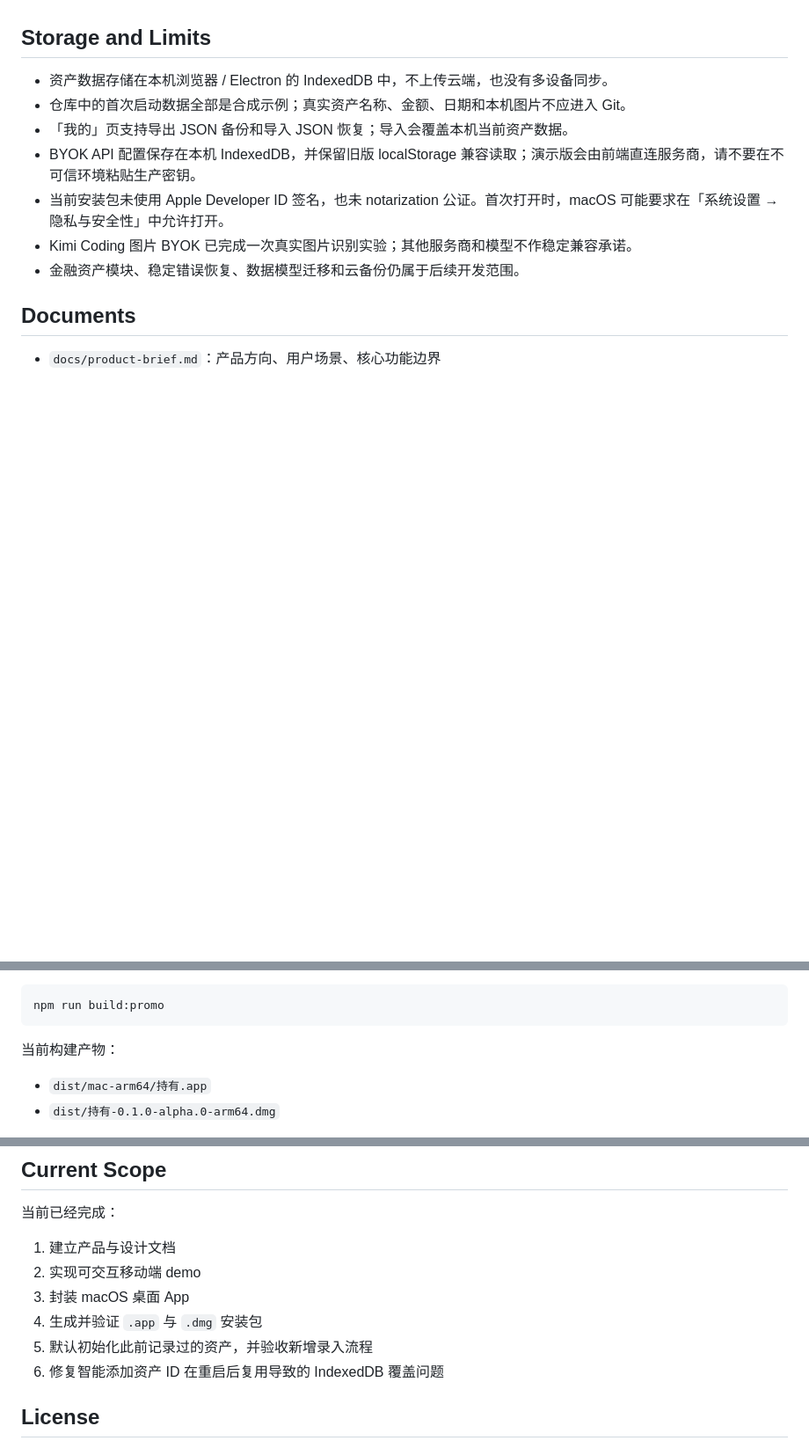
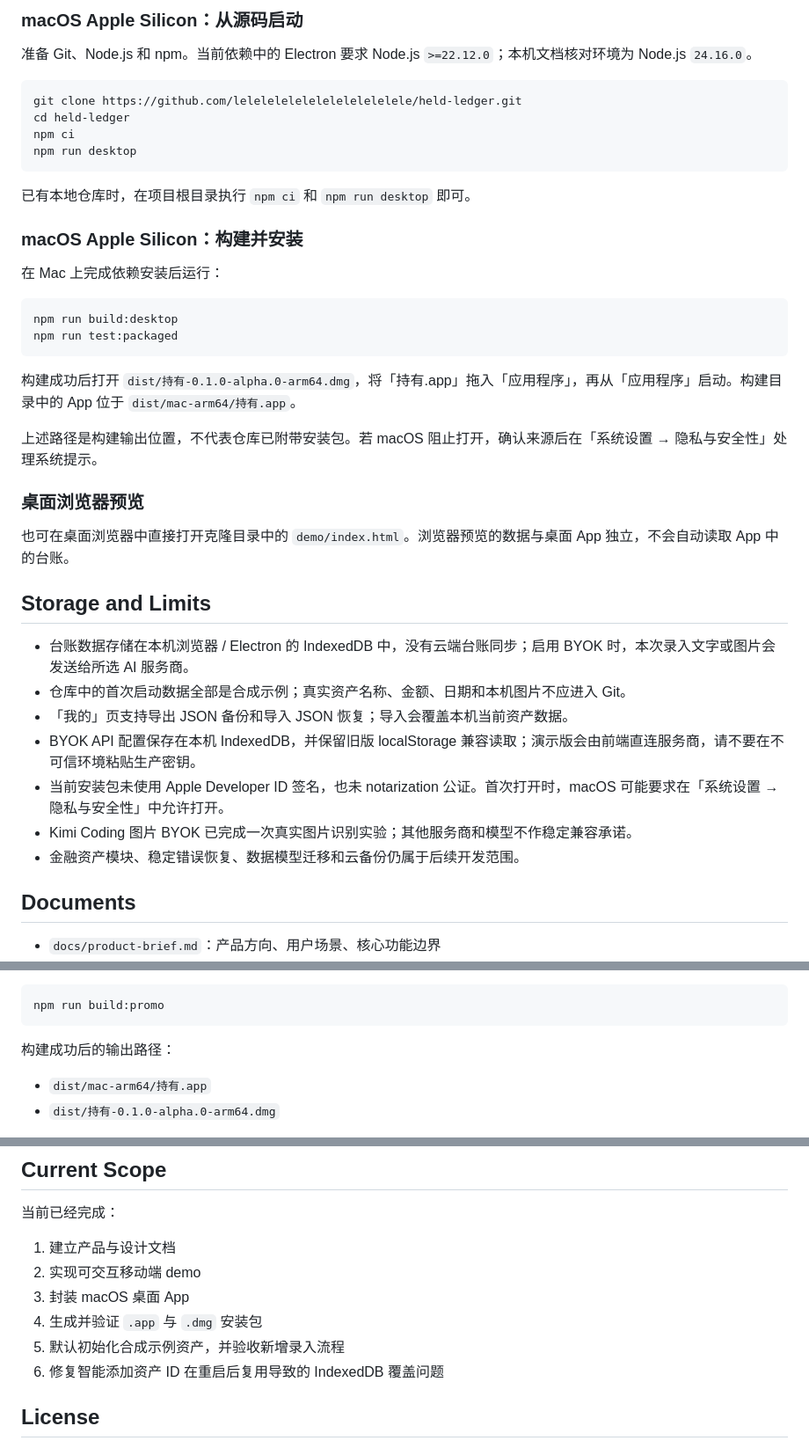
Before and after one commit to lelelelelelelelelelelelele/held-ledger, a Markdown page: README.md, 3 parts joined by grey strips. Shown at 88% size. Rendered like a GitHub page; blank space fills up the shorter version.

Commit message:
Document app launch, local storage, BYOK and platform installation

````diff
--- a/README.md
+++ b/README.md
@@ -6,7 +66,36 @@ Held Ledger 是一个 local-first 的个人资产台账与轻量记账工具，
+### macOS Apple Silicon：从源码启动
+
+准备 Git、Node.js 和 npm。当前依赖中的 Electron 要求 Node.js `>=22.12.0`；本机文档核对环境为 Node.js `24.16.0`。
+
+```sh
+git clone https://github.com/lelelelelelelelelelelelele/held-ledger.git
+cd held-ledger
+npm ci
+npm run desktop
+```
+
+已有本地仓库时，在项目根目录执行 `npm ci` 和 `npm run desktop` 即可。
+
+### macOS Apple Silicon：构建并安装
+
+在 Mac 上完成依赖安装后运行：
+
+```sh
+npm run build:desktop
+npm run test:packaged
+```
+
+构建成功后打开 `dist/持有-0.1.0-alpha.0-arm64.dmg`，将「持有.app」拖入「应用程序」，再从「应用程序」启动。构建目录中的 App 位于 `dist/mac-arm64/持有.app`。
+
+上述路径是构建输出位置，不代表仓库已附带安装包。若 macOS 阻止打开，确认来源后在「系统设置 → 隐私与安全性」处理系统提示。
+
+### 桌面浏览器预览
+
+也可在桌面浏览器中直接打开克隆目录中的 `demo/index.html`。浏览器预览的数据与桌面 App 独立，不会自动读取 App 中的台账。
 
 ## Storage and Limits
 
-- 资产数据存储在本机浏览器 / Electron 的 IndexedDB 中，不上传云端，也没有多设备同步。
+- 台账数据存储在本机浏览器 / Electron 的 IndexedDB 中，没有云端台账同步；启用 BYOK 时，本次录入文字或图片会发送给所选 AI 服务商。
 - 仓库中的首次启动数据全部是合成示例；真实资产名称、金额、日期和本机图片不应进入 Git。
 - 「我的」页支持导出 JSON 备份和导入 JSON 恢复；导入会覆盖本机当前资产数据。
 - BYOK API 配置保存在本机 IndexedDB，并保留旧版 localStorage 兼容读取；演示版会由前端直连服务商，请不要在不可信环境粘贴生产密钥。
@@ -74,7 +163,7 @@ npm run test:regression-smart-add-id-collision
 npm run build:promo
 ```
 
-当前构建产物：
+构建成功后的输出路径：
 
 - `dist/mac-arm64/持有.app`
 - `dist/持有-0.1.0-alpha.0-arm64.dmg`
@@ -104,7 +193,7 @@ heldledger
 2. 实现可交互移动端 demo
 3. 封装 macOS 桌面 App
 4. 生成并验证 `.app` 与 `.dmg` 安装包
-5. 默认初始化此前记录过的资产，并验收新增录入流程
+5. 默认初始化合成示例资产，并验收新增录入流程
 6. 修复智能添加资产 ID 在重启后复用导致的 IndexedDB 覆盖问题
 
 ## License
````
Also changed, not shown: other parts of README.md (+61 -1 lines).
